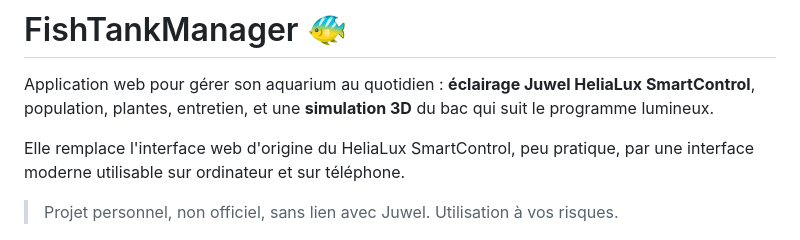
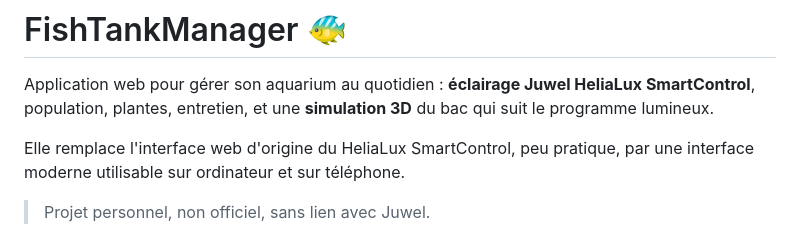
Before and after one commit to jbckdev/fishtankmanager, a Markdown page: README.md, the part around the change. GitHub-like rendering.

Commit message:
README : retrait de la mention « à vos risques »

```diff
--- a/README.md
+++ b/README.md
@@ -4,7 +4,7 @@ Application web pour gérer son aquarium au quotidien : **éclairage Juwel Helia
 
 Elle remplace l'interface web d'origine du HeliaLux SmartControl, peu pratique, par une interface moderne utilisable sur ordinateur et sur téléphone.
 
-> Projet personnel, non officiel, sans lien avec Juwel. Utilisation à vos risques.
+> Projet personnel, non officiel, sans lien avec Juwel.
 
 ![Simulation 3D du bac en plein jour](docs/screenshots/simulation.jpg)
 
```
